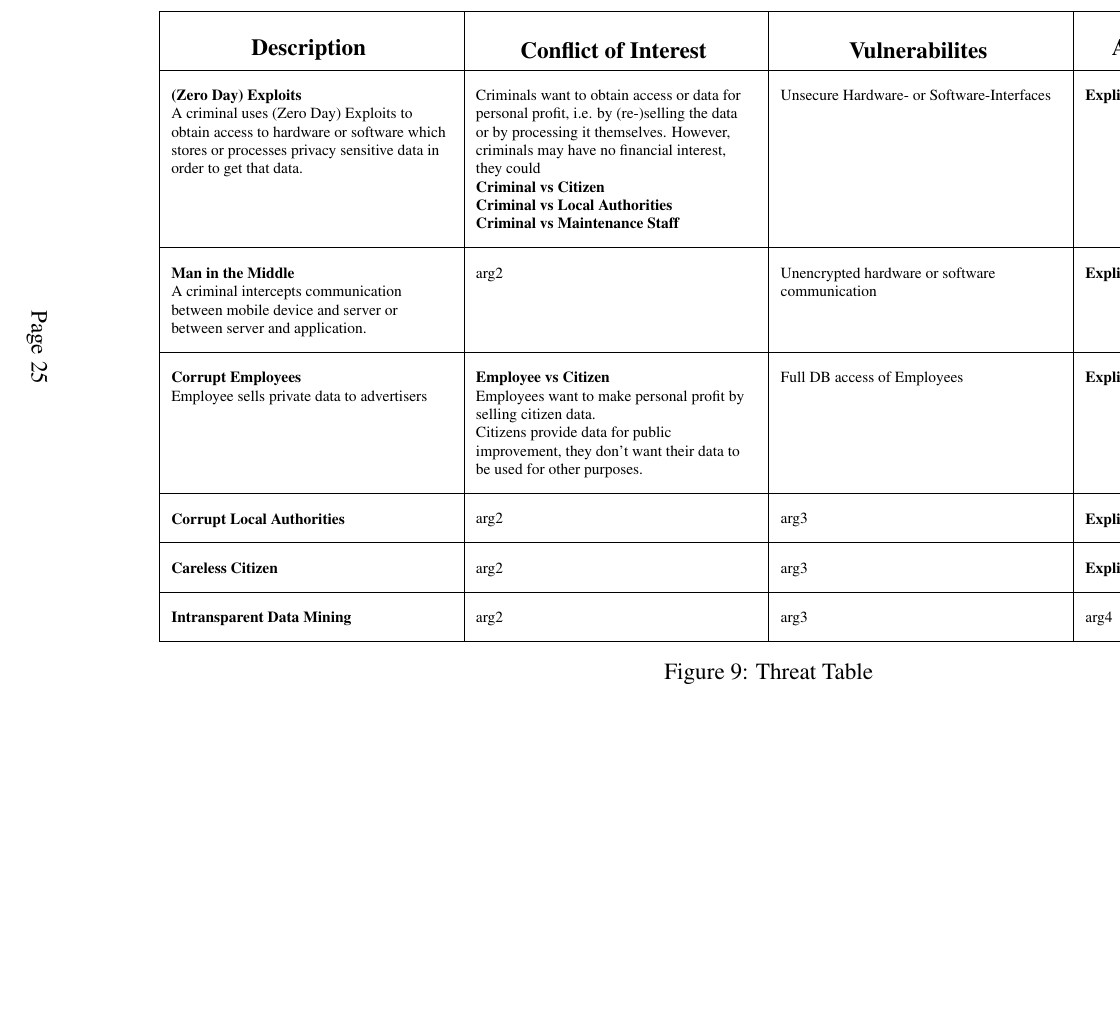
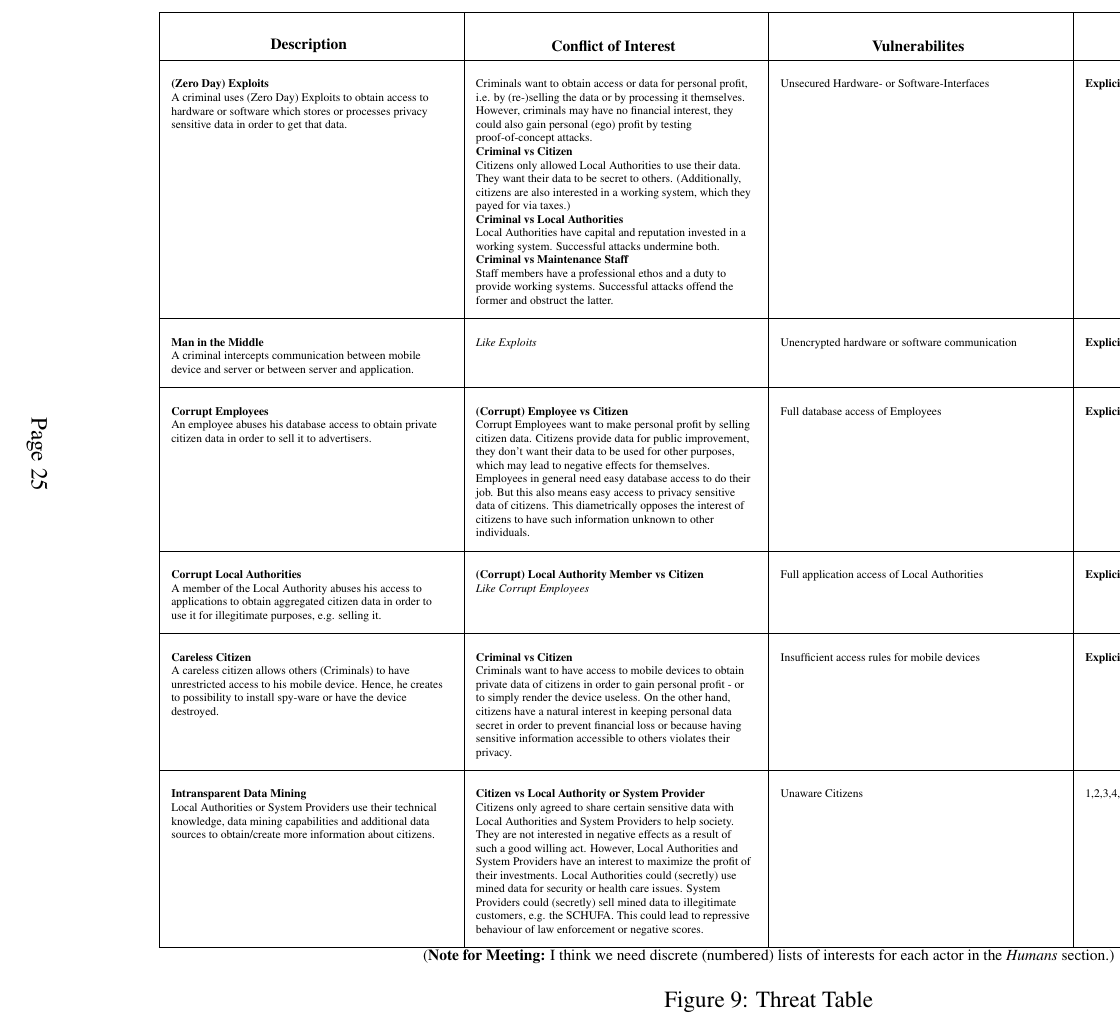
Before and after one commit to HeinrichHartmann/PrivacyAnalysisPaper, a LaTeX thesis (D1-3.tex, which reads figures/ThreatTable.tex): part of page 25 of 35, cut so that both start at the same text, the shorter picture padded with empty space. Compiled offline with pdfLaTeX.

Commit message:
completed threat table

```diff
--- a/figures/ThreatTable.tex
+++ b/figures/ThreatTable.tex
@@ -74,21 +75,23 @@
 \\A criminal uses (Zero Day) Exploits to obtain access to hardware or software which stores or processes
 privacy sensitive data in order to get that data.}
 {Criminals want to obtain access or data for personal profit, i.e. by (re-)selling the data or  by processing it themselves.
-However, criminals may have no financial interest, they could
+However, criminals may have no financial interest, they could also gain personal (ego) profit by testing proof-of-concept attacks.
 \\\textbf{Criminal vs Citizen}
-\\
-\\ \textbf{Criminal vs Local Authorities}
-\\ \textbf{Criminal vs Maintenance Staff}}
-{Unsecure Hardware- or Software-Interfaces}
+\\Citizens only allowed Local Authorities to use their data. They want their data to be secret to others. (Additionally, citizens are
+also interested in a working system, which they payed for via taxes.)
+\\\textbf{Criminal vs Local Authorities}
+\\Local Authorities have capital and reputation invested in a working system. Successful attacks undermine both.
+\\\textbf{Criminal vs Maintenance Staff}
+\\Staff members have a professional ethos and a duty to provide working systems. Successful attacks offend the former and obstruct the latter.}
+{Unsecured Hardware- or Software-Interfaces}
 {\textbf{Explicit:} 1,4,6,7}
 
 \ThreatTableContentRow
 {\textbf{Man in the Middle}
 \\A criminal intercepts communication between mobile device and server or between server and application.}
-{arg2}
+{\textit{Like Exploits}}
 {Unencrypted hardware or software communication}
 {\textbf{Explicit:} 1,4,6,7}
 
 \ThreatTableContentRow
 {\textbf{Corrupt Employees}
-\\ Employee sells private data to advertisers}
@@ -98,10 +98,21 @@ However, criminals may have no financial interest, they could
-{Full DB access of Employees}
+\\ An employee abuses his database access to obtain private citizen data in order to sell it to advertisers.}
+{\textbf{(Corrupt) Employee vs Citizen}
+\\ Corrupt Employees want to make personal profit by selling citizen data.
+Citizens provide data for public improvement, they don't want their data to be used for other purposes, which
+may lead to negative effects for themselves.
+Employees in general need easy database access to do their job. But this also means easy access to privacy
+sensitive data of citizens. This diametrically opposes the interest of citizens to have such information unknown
+to other individuals.}
+{Full database access of Employees}
 {\textbf{Explicit:} 1,4,6,7}
 
 \ThreatTableContentRow
-{\textbf{Corrupt Local Authorities}}
-{arg2}
-{arg3}
+{\textbf{Corrupt Local Authorities}
+\\A member of the Local Authority abuses his access to applications
+to obtain aggregated citizen data in order to use it for illegitimate purposes, e.g. selling it.}
+{\textbf{(Corrupt) Local Authority Member vs Citizen}
+\\\textit{Like Corrupt Employees}}
+{Full application access of Local Authorities}
 {\textbf{Explicit:} 1,4,6,7}
 
 \ThreatTableContentRow
@@ -111,3 +120,11 @@ However, criminals may have no financial interest, they could
+\\A careless citizen allows others (Criminals) to have unrestricted access to his mobile device.
+Hence, he creates to possibility to install spy-ware or have the device destroyed.}
+{\textbf{Criminal vs Citizen}
+\\Criminals want to have access to mobile devices to obtain private data of citizens in order to
+gain personal profit - or to simply render the device useless. On the other hand, citizens have a
+natural interest in keeping personal data secret in order to prevent financial loss or because having
+sensitive information accessible to others violates their privacy.}
+{Insufficient access rules for mobile devices}
 {\textbf{Explicit:} 1,4,6,7}
 
 \ThreatTableContentRow
@@ -118,5 +132,18 @@ However, criminals may have no financial interest, they could
+\\Local Authorities or System Providers use their technical knowledge, data mining capabilities and
+additional data sources to obtain/create more information about citizens.}
+{\textbf{Citizen vs Local Authority or System Provider}
+\\Citizens only agreed to share certain sensitive data with Local Authorities and System Providers to help society.
+They are not interested in negative effects as a result of such a good willing act.
+However, Local Authorities and System Providers have an interest to maximize the profit of their investments.
+Local Authorities could (secretly) use mined data for security or health care issues. System Providers could
+(secretly) sell mined data to illegitimate customers, e.g. the SCHUFA. This could lead to repressive behaviour of law
+enforcement or negative scores.}
+{Unaware Citizens}
+{1,2,3,4,5,6,7}
 
 \end{ThreatTable}
+
+{\scriptsize (\textbf{Note for Meeting:} I think we need discrete (numbered) lists of interests for each actor in the \textit{Humans} section.)}
 
 \caption{Threat Table}
 \end{figure}
```
Also changed, not shown: figures/ThreatTable.tex (17 more changed lines).
